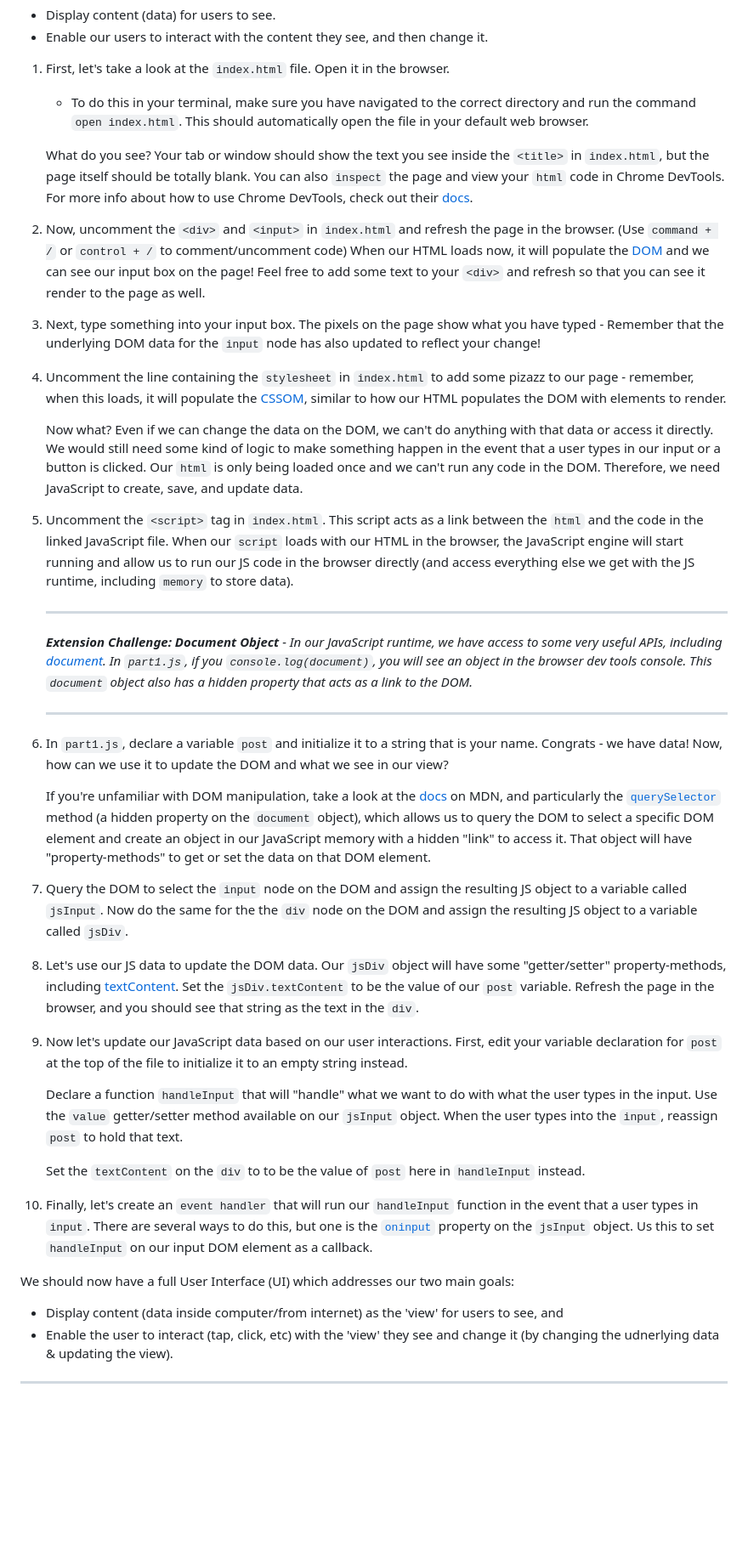
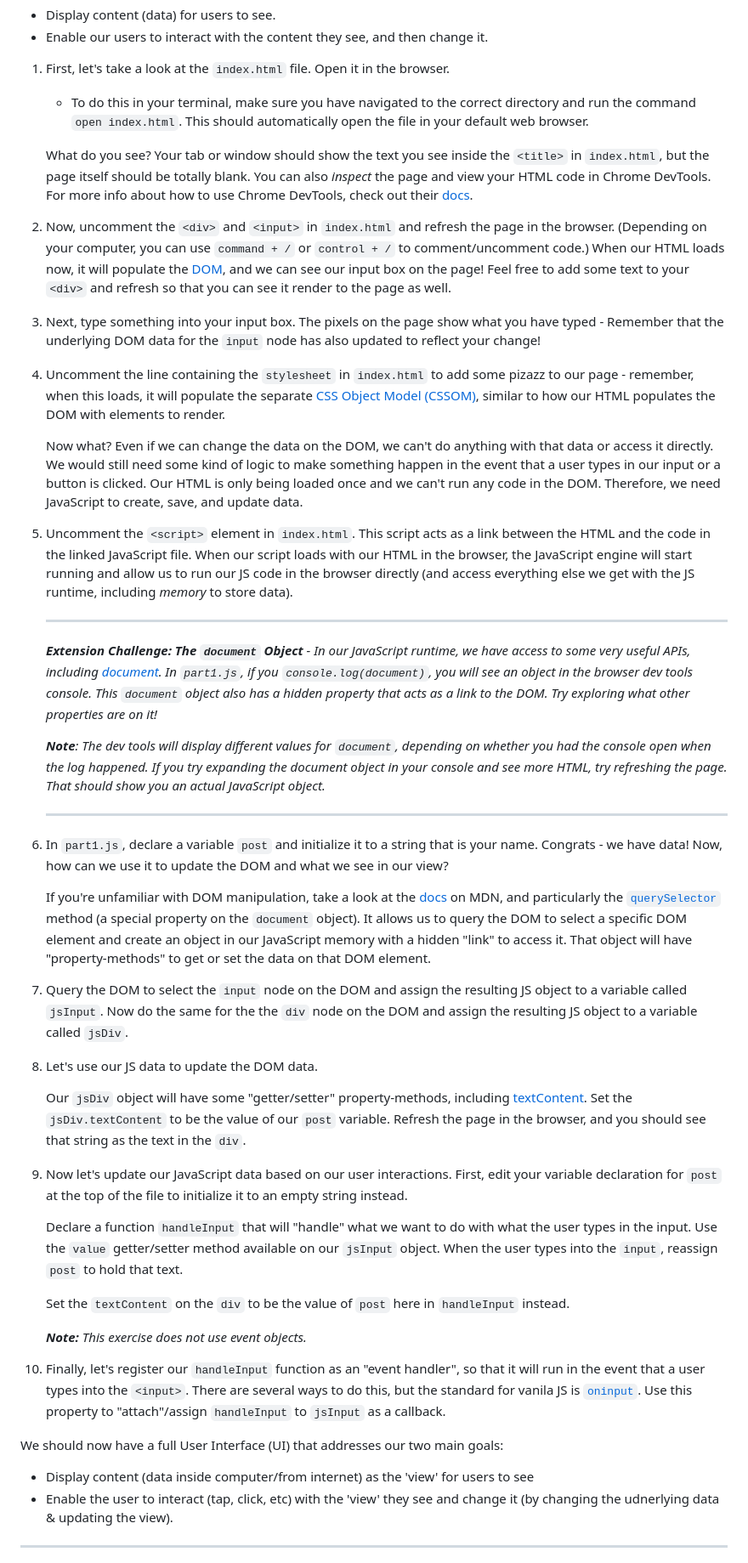
Before and after one commit to UIHP-Challenges/UIHP-Challenges-April23, a Markdown page: README.md, the part around the change printed below. Shown: that part at 85% size. Rendered like a GitHub page; blank space fills up the shorter version.

Commit message:
docs: Fix typos and clarify parts of Part 1

```diff
--- a/README.md
+++ b/README.md
@@ -19,44 +19,50 @@ In UI Engineering we have **2 simple goals**:
 
    - To do this in your terminal, make sure you have navigated to the correct directory and run the command `open index.html`. This should automatically open the file in your default web browser.
 
-   What do you see? Your tab or window should show the text you see inside the `<title>` in `index.html`, but the page itself should be totally blank. You can also `inspect` the page and view your `html` code in Chrome DevTools. For more info about how to use Chrome DevTools, check out their [docs](https://developer.chrome.com/docs/devtools/).
+   What do you see? Your tab or window should show the text you see inside the `<title>` in `index.html`, but the page itself should be totally blank. You can also _inspect_ the page and view your HTML code in Chrome DevTools. For more info about how to use Chrome DevTools, check out their [docs](https://developer.chrome.com/docs/devtools/).
 
-2. Now, uncomment the `<div>` and `<input>` in `index.html` and refresh the page in the browser. (Use `command + /` or `control + /` to comment/uncomment code) When our HTML loads now, it will populate the [DOM](https://developer.mozilla.org/en-US/docs/Web/API/Document_Object_Model/Introduction) and we can see our input box on the page! Feel free to add some text to your `<div>` and refresh so that you can see it render to the page as well.
+2. Now, uncomment the `<div>` and `<input>` in `index.html` and refresh the page in the browser. (Depending on your computer, you can use `command + /` or `control + /` to comment/uncomment code.) When our HTML loads now, it will populate the [DOM](https://developer.mozilla.org/en-US/docs/Web/API/Document_Object_Model/Introduction), and we can see our input box on the page! Feel free to add some text to your `<div>` and refresh so that you can see it render to the page as well.
 
 3. Next, type something into your input box. The pixels on the page show what you have typed - Remember that the underlying DOM data for the `input` node has also updated to reflect your change!
 
-4. Uncomment the line containing the `stylesheet` in `index.html` to add some pizazz to our page - remember, when this loads, it will populate the [CSSOM](https://developer.mozilla.org/en-US/docs/Web/API/CSS_Object_Model), similar to how our HTML populates the DOM with elements to render.
+4. Uncomment the line containing the `stylesheet` in `index.html` to add some pizazz to our page - remember, when this loads, it will populate the separate [CSS Object Model (CSSOM)](https://developer.mozilla.org/en-US/docs/Web/API/CSS_Object_Model), similar to how our HTML populates the DOM with elements to render.
 
-   Now what? Even if we can change the data on the DOM, we can't do anything with that data or access it directly. We would still need some kind of logic to make something happen in the event that a user types in our input or a button is clicked. Our `html` is only being loaded once and we can't run any code in the DOM. Therefore, we need JavaScript to create, save, and update data.
+   Now what? Even if we can change the data on the DOM, we can't do anything with that data or access it directly. We would still need some kind of logic to make something happen in the event that a user types in our input or a button is clicked. Our HTML is only being loaded once and we can't run any code in the DOM. Therefore, we need JavaScript to create, save, and update data.
 
-5. Uncomment the `<script>` tag in `index.html`. This script acts as a link between the `html` and the code in the linked JavaScript file. When our `script` loads with our HTML in the browser, the JavaScript engine will start running and allow us to run our JS code in the browser directly (and access everything else we get with the JS runtime, including `memory` to store data).
+5. Uncomment the `<script>` element in `index.html`. This script acts as a link between the HTML and the code in the linked JavaScript file. When our script loads with our HTML in the browser, the JavaScript engine will start running and allow us to run our JS code in the browser directly (and access everything else we get with the JS runtime, including _memory_ to store data).
 
    ***
 
-   **_Extension Challenge: Document Object_**
-   _- In our JavaScript runtime, we have access to some very useful APIs, including [document](https://developer.mozilla.org/en-US/docs/Web/API/Document). In `part1.js`, if you `console.log(document)`, you will see an object in the browser dev tools console. This `document` object also has a hidden property that acts as a link to the DOM._
+   **_Extension Challenge: The `document` Object_**
+   _- In our JavaScript runtime, we have access to some very useful APIs, including [document](https://developer.mozilla.org/en-US/docs/Web/API/Document). In `part1.js`, if you `console.log(document)`, you will see an object in the browser dev tools console. This `document` object also has a hidden property that acts as a link to the DOM. Try exploring what other properties are on it!_
+
+   _**Note**: The dev tools will display different values for `document`, depending on whether you had the console open when the log happened. If you try expanding the document object in your console and see more HTML, try refreshing the page. That should show you an actual JavaScript object._
 
    ***
 
 6. In `part1.js`, declare a variable `post` and initialize it to a string that is your name. Congrats - we have data! Now, how can we use it to update the DOM and what we see in our view?
 
-   If you're unfamiliar with DOM manipulation, take a look at the [docs](https://developer.mozilla.org/en-US/docs/Web/API/Document_Object_Model) on MDN, and particularly the [`querySelector`](https://developer.mozilla.org/en-US/docs/Web/API/Document/querySelector) method (a hidden property on the `document` object), which allows us to query the DOM to select a specific DOM element and create an object in our JavaScript memory with a hidden "link" to access it. That object will have "property-methods" to get or set the data on that DOM element.
+   If you're unfamiliar with DOM manipulation, take a look at the [docs](https://developer.mozilla.org/en-US/docs/Web/API/Document_Object_Model) on MDN, and particularly the [`querySelector`](https://developer.mozilla.org/en-US/docs/Web/API/Document/querySelector) method (a special property on the `document` object). It allows us to query the DOM to select a specific DOM element and create an object in our JavaScript memory with a hidden "link" to access it. That object will have "property-methods" to get or set the data on that DOM element.
 
 7. Query the DOM to select the `input` node on the DOM and assign the resulting JS object to a variable called `jsInput`. Now do the same for the the `div` node on the DOM and assign the resulting JS object to a variable called `jsDiv`.
 
-8. Let's use our JS data to update the DOM data. Our `jsDiv` object will have some "getter/setter" property-methods, including [textContent](https://developer.mozilla.org/en-US/docs/Web/API/Node/textContent). Set the `jsDiv.textContent` to be the value of our `post` variable. Refresh the page in the browser, and you should see that string as the text in the `div`.
+8. Let's use our JS data to update the DOM data.
+
+   Our `jsDiv` object will have some "getter/setter" property-methods, including [textContent](https://developer.mozilla.org/en-US/docs/Web/API/Node/textContent). Set the `jsDiv.textContent` to be the value of our `post` variable. Refresh the page in the browser, and you should see that string as the text in the `div`.
 
 9. Now let's update our JavaScript data based on our user interactions. First, edit your variable declaration for `post` at the top of the file to initialize it to an empty string instead.
 
    Declare a function `handleInput` that will "handle" what we want to do with what the user types in the input. Use the `value` getter/setter method available on our `jsInput` object. When the user types into the `input`, reassign `post` to hold that text.
 
-   Set the `textContent` on the `div` to to be the value of `post` here in `handleInput` instead.
+   Set the `textContent` on the `div` to be the value of `post` here in `handleInput` instead.
 
-10. Finally, let's create an `event handler` that will run our `handleInput` function in the event that a user types in `input`. There are several ways to do this, but one is the [`oninput`](https://www.w3schools.com/jsref/event_oninput.asp) property on the `jsInput` object. Us this to set `handleInput` on our input DOM element as a callback.
+   _**Note:** This exercise does not use event objects._
 
-We should now have a full User Interface (UI) which addresses our two main goals:
+10. Finally, let's register our `handleInput` function as an "event handler", so that it will run in the event that a user types into the `<input>`. There are several ways to do this, but the standard for vanila JS is [`oninput`](https://www.w3schools.com/jsref/event_oninput.asp). Use this property to "attach"/assign `handleInput` to `jsInput` as a callback.
 
-- Display content (data inside computer/from internet) as the 'view' for users to see, and
+We should now have a full User Interface (UI) that addresses our two main goals:
+
+- Display content (data inside computer/from internet) as the 'view' for users to see
 - Enable the user to interact (tap, click, etc) with the 'view' they see and change it (by changing the udnerlying data & updating the view).
 
 ---
```
Also changed, not shown: other parts of README.md (+1 -1 lines).
